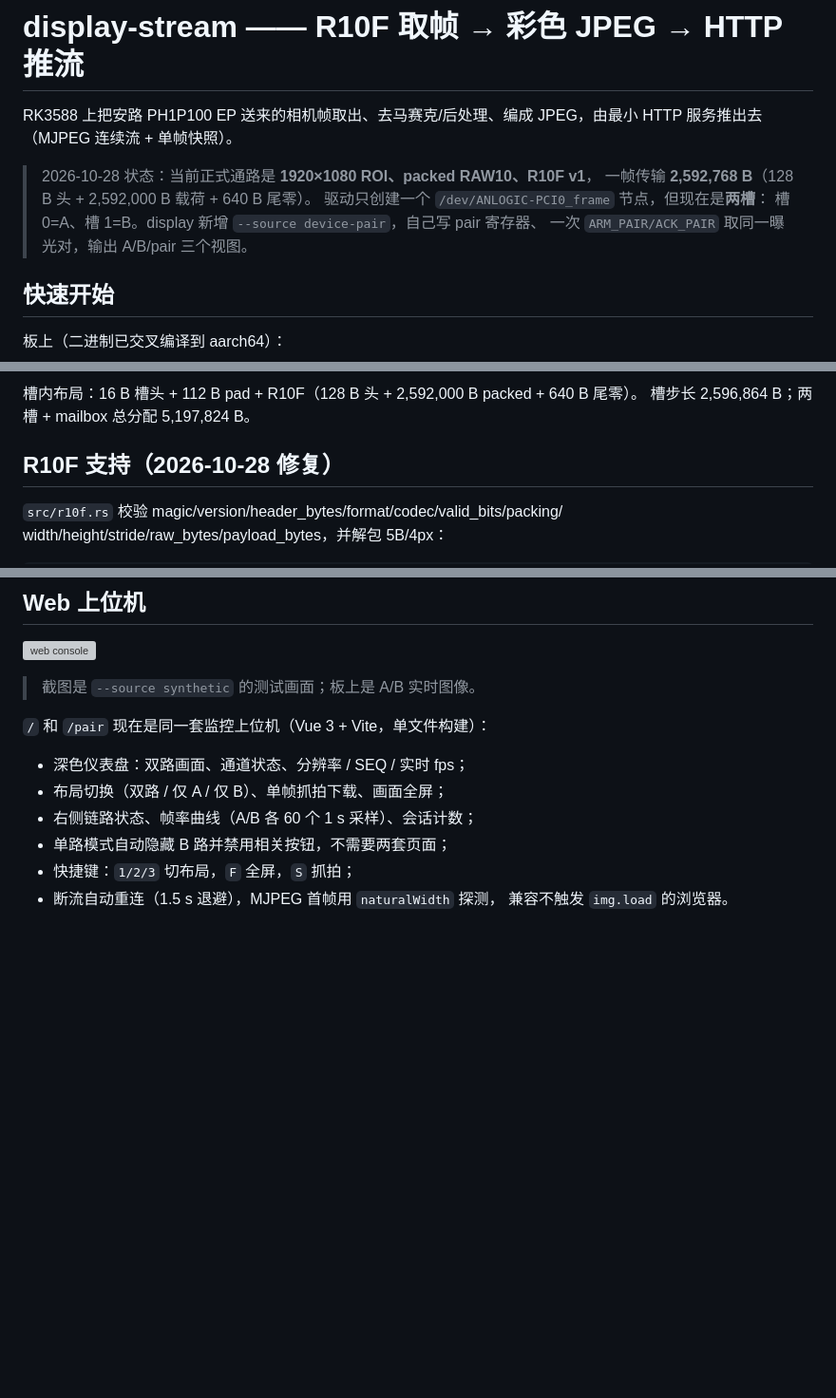
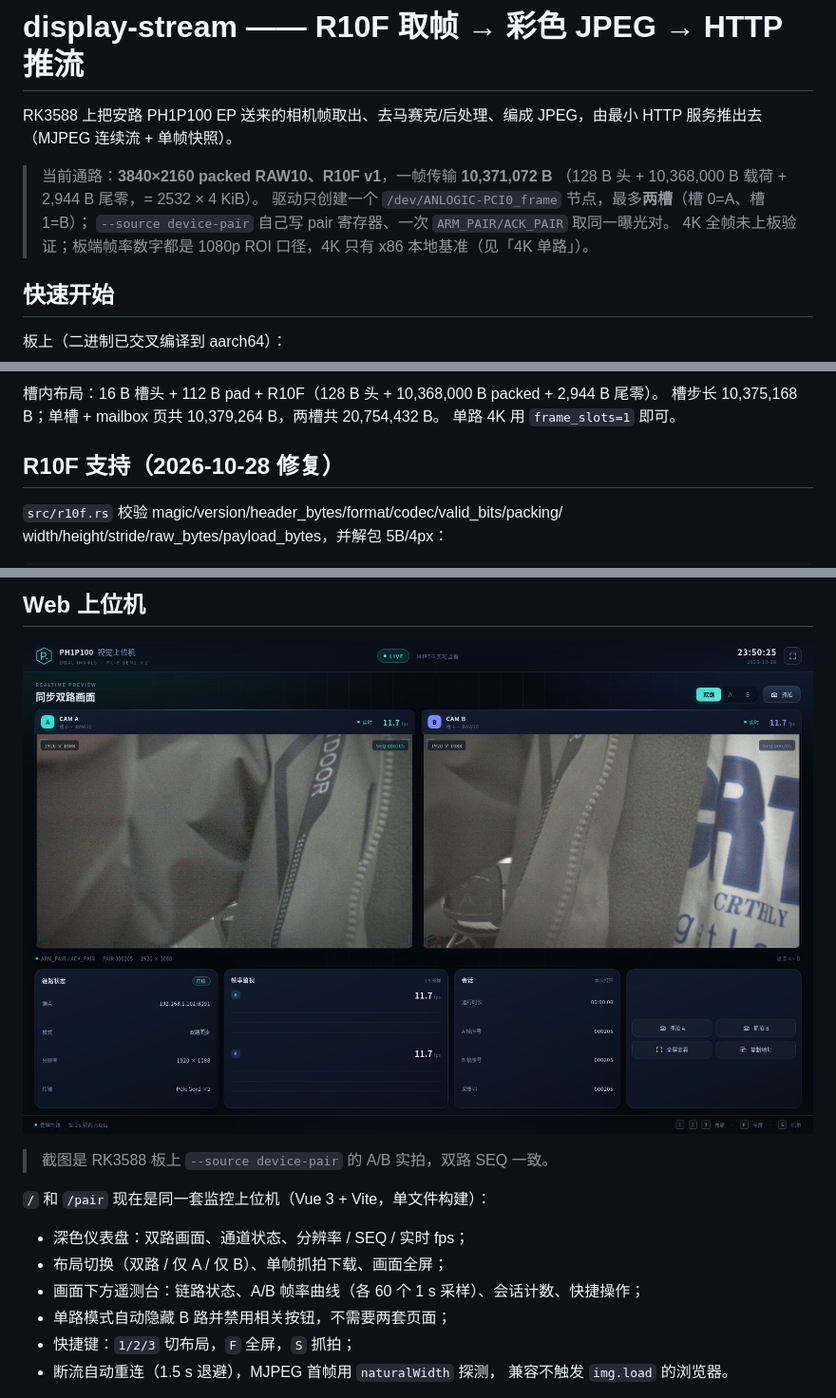
Before and after one commit to xiaozhuABCD1234/ph1p100-pcie-ep-display, a Markdown page: README.md, 3 parts joined by grey strips. Shown at 95% size. Drawn GitHub-style; pictures changed too: docs/web-console.jpg (added); blank space fills up the shorter version; grey boxes are pictures that could not be loaded.

```diff
--- a/README.md
+++ b/README.md
@@ -3,11 +3,11 @@
 RK3588 上把安路 PH1P100 EP 送来的相机帧取出、去马赛克/后处理、编成 JPEG，由最小
 HTTP 服务推出去（MJPEG 连续流 + 单帧快照）。
 
-> 2026-10-28 状态：当前正式通路是 **1920×1080 ROI、packed RAW10、R10F v1**，
-> 一帧传输 **2,592,768 B**（128 B 头 + 2,592,000 B 载荷 + 640 B 尾零）。
-> 驱动只创建一个 <code>/dev/ANLOGIC-PCI0_frame</code> 节点，但现在是**两槽**：
-> 槽 0=A、槽 1=B。display 新增 <code>--source device-pair</code>，自己写 pair 寄存器、
-> 一次 <code>ARM_PAIR/ACK_PAIR</code> 取同一曝光对，输出 A/B/pair 三个视图。
+> 当前通路：**3840×2160 packed RAW10、R10F v1**，一帧传输 **10,371,072 B**
+> （128 B 头 + 10,368,000 B 载荷 + 2,944 B 尾零，= 2532 × 4 KiB）。
+> 驱动只创建一个 <code>/dev/ANLOGIC-PCI0_frame</code> 节点，最多**两槽**（槽 0=A、槽 1=B）；
+> <code>--source device-pair</code> 自己写 pair 寄存器、一次 <code>ARM_PAIR/ACK_PAIR</code> 取同一曝光对。
+> 4K 全帧未上板验证；板端帧率数字都是 1080p ROI 口径，4K 只有 x86 本地基准（见「4K 单路」）。
 
 ## 快速开始
 
@@ -53,7 +51,8 @@ IMX415 A/B 4K RAW10
 ~~~
 
-槽内布局：16 B 槽头 + 112 B pad + R10F（128 B 头 + 2,592,000 B packed + 640 B 尾零）。
-槽步长 2,596,864 B；两槽 + mailbox 总分配 5,197,824 B。
+槽内布局：16 B 槽头 + 112 B pad + R10F（128 B 头 + 10,368,000 B packed + 2,944 B 尾零）。
+槽步长 10,375,168 B；单槽 + mailbox 页共 10,379,264 B，两槽共 20,754,432 B。
+单路 4K 用 <code>frame_slots=1</code> 即可。
 
 ## R10F 支持（2026-10-28 修复）
 
@@ -221,13 +274,13 @@ Vite 会把 <code>/stats</code>、<code>/stream</code>、<code>/snapshot</code>
 
 ![web console](docs/web-console.jpg)
 
-> 截图是 <code>--source synthetic</code> 的测试画面；板上是 A/B 实时图像。
+> 截图是 RK3588 板上 <code>--source device-pair</code> 的 A/B 实拍，双路 SEQ 一致。
 
 <code>/</code> 和 <code>/pair</code> 现在是同一套监控上位机（Vue 3 + Vite，单文件构建）：
 
 - 深色仪表盘：双路画面、通道状态、分辨率 / SEQ / 实时 fps；
 - 布局切换（双路 / 仅 A / 仅 B）、单帧抓拍下载、画面全屏；
-- 右侧链路状态、帧率曲线（A/B 各 60 个 1 s 采样）、会话计数；
+- 画面下方遥测台：链路状态、A/B 帧率曲线（各 60 个 1 s 采样）、会话计数、快捷操作；
 - 单路模式自动隐藏 B 路并禁用相关按钮，不需要两套页面；
 - 快捷键：<code>1/2/3</code> 切布局，<code>F</code> 全屏，<code>S</code> 抓拍；
 - 断流自动重连（1.5 s 退避），MJPEG 首帧用 <code>naturalWidth</code> 探测，
```
Also changed, not shown: other parts of README.md (+75 -20 lines), 7 other files.
